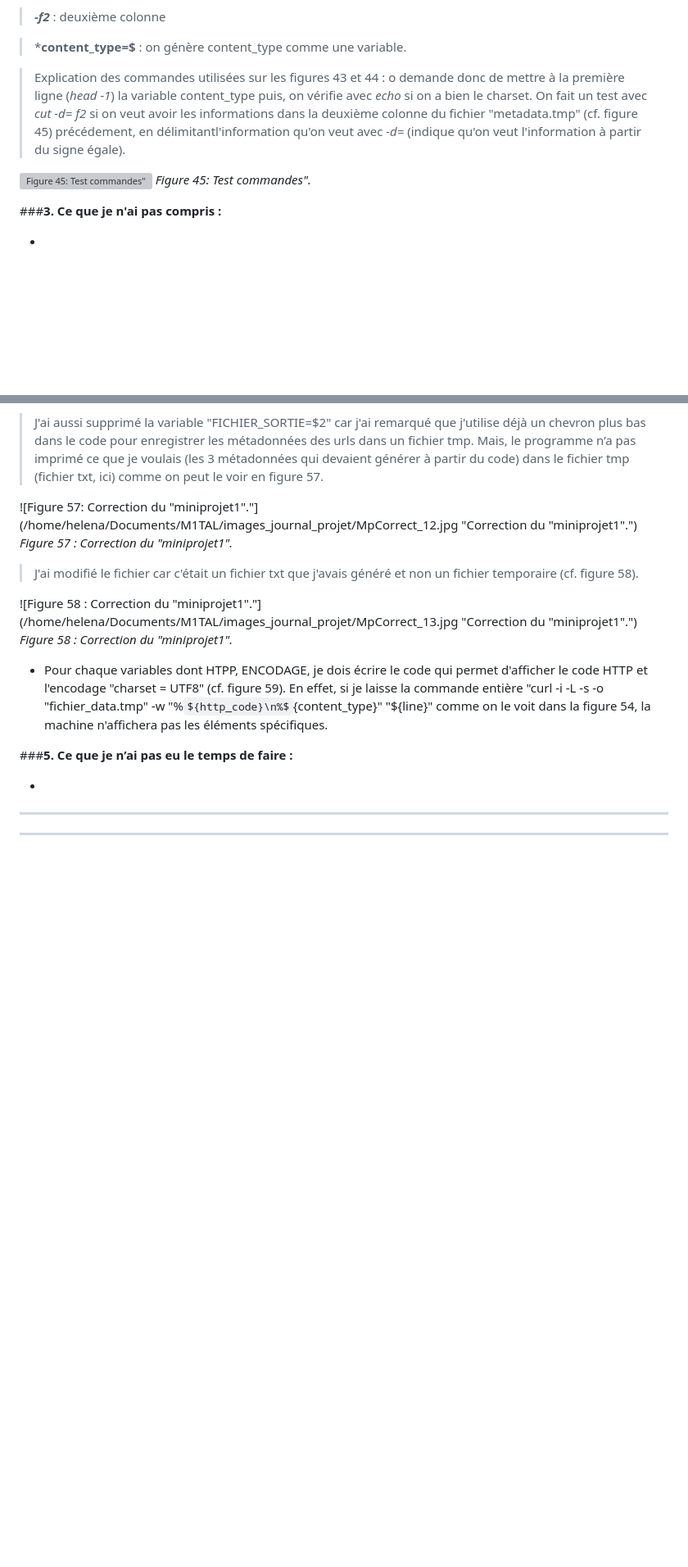
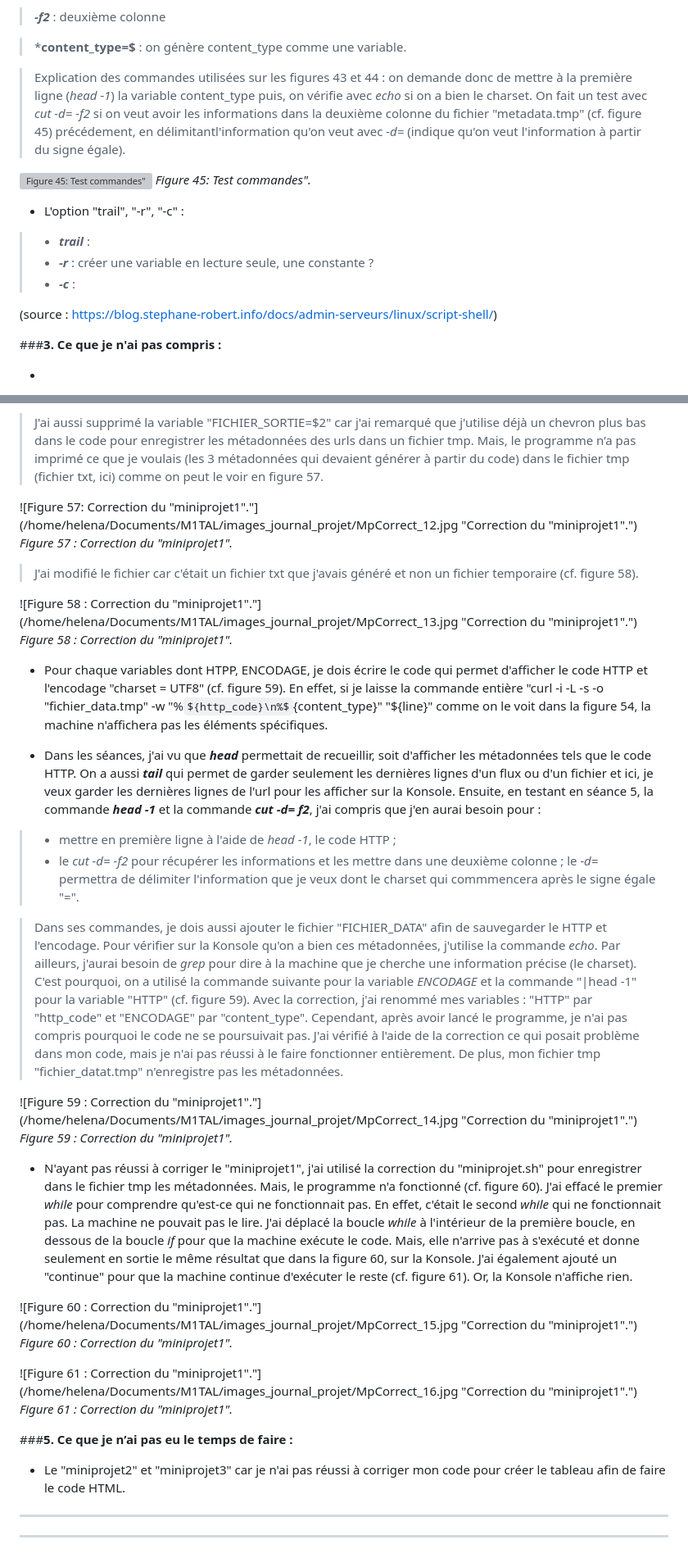
Before and after one commit to helenyanga/PPE1-2025, a Markdown page: journal.md, 2 parts joined by grey strips. Shown: that part at 82% size. GitHub-like rendering; some formulas as TeX source; blank space fills up the shorter version; grey boxes are pictures that could not be loaded.

Commit message:
journal_modif11

```diff
--- a/journal.md
+++ b/journal.md
@@ -901,11 +901,17 @@ Dans la figure 33, on peut voir que la Konsole ne nous affiche pas les réusltat
 
 > ***content_type=$** : on génère content_type comme une variable.
 
-> Explication des commandes utilisées sur les figures 43 et 44 : o demande donc de mettre à la première ligne (*head -1*) la variable content_type puis, on vérifie avec *echo* si on a bien le charset. On fait un test avec *cut -d= f2* si on veut avoir les informations dans la deuxième colonne du fichier "metadata.tmp" (cf. figure 45) précédement, en délimitantl'information qu'on veut avec *-d=* (indique qu'on veut l'information à partir du signe égale).
+> Explication des commandes utilisées sur les figures 43 et 44 : on demande donc de mettre à la première ligne (*head -1*) la variable content_type puis, on vérifie avec *echo* si on a bien le charset. On fait un test avec *cut -d= -f2* si on veut avoir les informations dans la deuxième colonne du fichier "metadata.tmp" (cf. figure 45) précédement, en délimitantl'information qu'on veut avec *-d=* (indique qu'on veut l'information à partir du signe égale).
 
 ![Figure 45: Test commandes"](/home/helena/Documents/M1TAL/images_journal_projet/test3.jpg "Test commandes")
 *Figure 45: Test commandes".*
 
+- L'option "trail", "-r", "-c" :
+>- ***trail*** :
+>- ***-r*** : créer une variable en lecture seule, une constante ?
+>- ***-c*** :
+
+(source : https://blog.stephane-robert.info/docs/admin-serveurs/linux/script-shell/)
 
 ###**3. Ce que je n'ai pas compris :**
 
@@ -1045,13 +1062,31 @@ Après ce test validé, je dois l'inclure dans mon programme mais, c'est dans le
 
 - Pour chaque variables dont HTPP, ENCODAGE, je dois écrire le code qui permet d'afficher le code HTTP et l'encodage "charset = UTF8" (cf. figure 59). En effet, si je laisse la commande entière "curl -i -L -s -o "fichier_data.tmp" -w "%${http_code}\n%${content_type}" "${line}" comme on le voit dans la figure 54, la machine n'affichera pas les éléments spécifiques.
 
+- Dans les séances, j'ai vu que ***head*** permettait de recueillir, soit d'afficher les métadonnées tels que le code HTTP. On a aussi ***tail*** qui permet de garder seulement les dernières lignes d'un flux ou d'un fichier et ici, je veux garder les dernières lignes de l'url pour les afficher sur la Konsole.
+Ensuite, en testant en séance 5, la commande ***head -1*** et la commande ***cut -d= f2***, j'ai compris que j'en aurai besoin pour :
 
+>- mettre en première ligne à l'aide de *head -1*, le code HTTP ;
+>- le *cut -d= -f2* pour récupérer les informations et les mettre dans une deuxième colonne ; le *-d=* permettra de délimiter l'information que je veux dont le charset qui commmencera après le signe égale "=".
 
+> Dans ses commandes, je dois aussi ajouter le fichier "FICHIER_DATA" afin de sauvegarder le HTTP et l'encodage. Pour vérifier sur la Konsole qu'on a bien ces métadonnées, j'utilise la commande *echo*.
+Par ailleurs, j'aurai besoin de *grep* pour dire à la machine que je cherche une information précise (le charset). C'est pourquoi, on a utilisé la commande suivante pour la variable *ENCODAGE* et la commande "|head -1" pour la variable "HTTP" (cf. figure 59). Avec la correction, j'ai renommé mes variables : "HTTP" par "http_code" et "ENCODAGE" par "content_type". Cependant, après avoir lancé le programme, je n'ai pas compris pourquoi le code ne se poursuivait pas.
+J'ai vérifié à l'aide de la correction ce qui posait problème dans mon code, mais je n'ai pas réussi à le faire fonctionner entièrement. De plus, mon fichier tmp "fichier_datat.tmp" n'enregistre pas les métadonnées.
+
+![Figure 59 : Correction du "miniprojet1"."](/home/helena/Documents/M1TAL/images_journal_projet/MpCorrect_14.jpg "Correction du "miniprojet1".")
+*Figure 59 : Correction du "miniprojet1".*
+
+- N'ayant pas réussi à corriger le "miniprojet1", j'ai utilisé la correction du  "miniprojet.sh" pour enregistrer dans le fichier tmp les métadonnées. Mais, le programme n'a fonctionné (cf. figure 60). J'ai effacé le premier *while* pour comprendre qu'est-ce qui ne fonctionnait pas. En effet, c'était le second *while* qui ne fonctionnait pas. La machine ne pouvait pas le lire. J'ai déplacé la boucle *while* à l'intérieur de la première boucle, en dessous de la boucle *if* pour que la machine exécute le code. Mais, elle n'arrive pas à s'exécuté et donne seulement en sortie le même résultat que dans la figure 60, sur la Konsole. J'ai également ajouté un "continue" pour que la machine continue d'exécuter le reste (cf. figure 61). Or, la Konsole n'affiche rien.
+
+![Figure 60 : Correction du "miniprojet1"."](/home/helena/Documents/M1TAL/images_journal_projet/MpCorrect_15.jpg "Correction du "miniprojet1".")
+*Figure 60 : Correction du "miniprojet1".*
+
+![Figure 61 : Correction du "miniprojet1"."](/home/helena/Documents/M1TAL/images_journal_projet/MpCorrect_16.jpg "Correction du "miniprojet1".")
+*Figure 61 : Correction du "miniprojet1".*
 
 
 ###**5. Ce que je n’ai pas eu le temps de faire :**
 
--
+- Le "miniprojet2" et "miniprojet3" car je n'ai pas réussi à corriger mon code pour créer le tableau afin de faire le code HTML.
 
 
 ***
```
Also changed, not shown: other parts of journal.md (+16 -5 lines).
